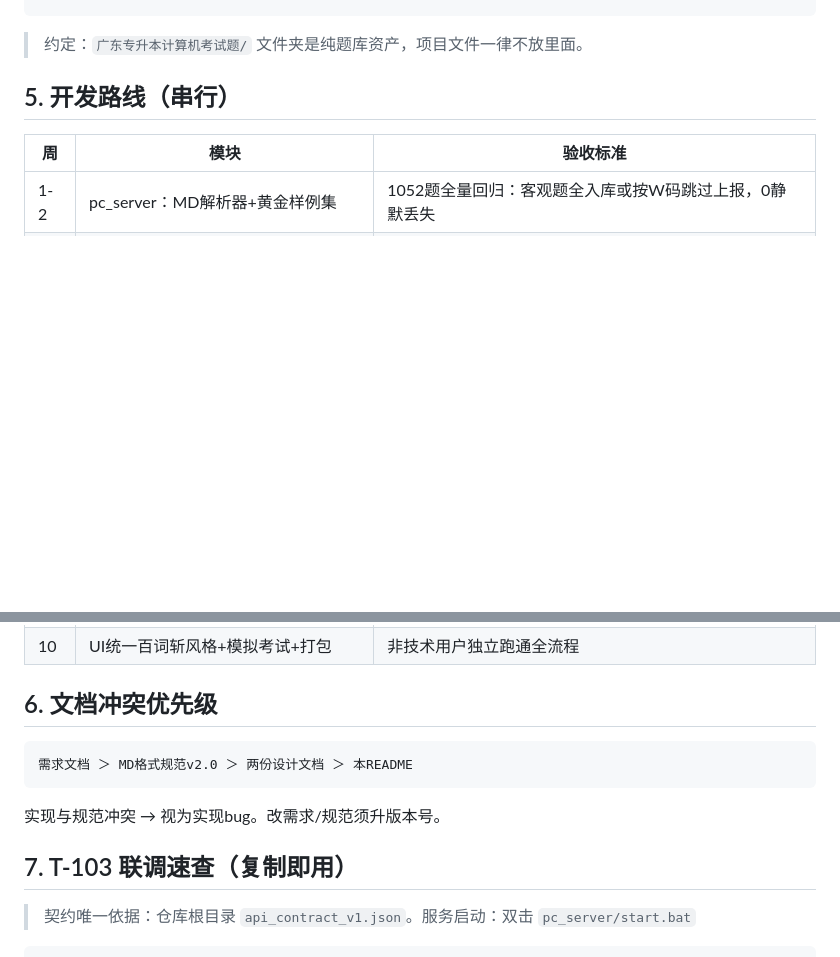
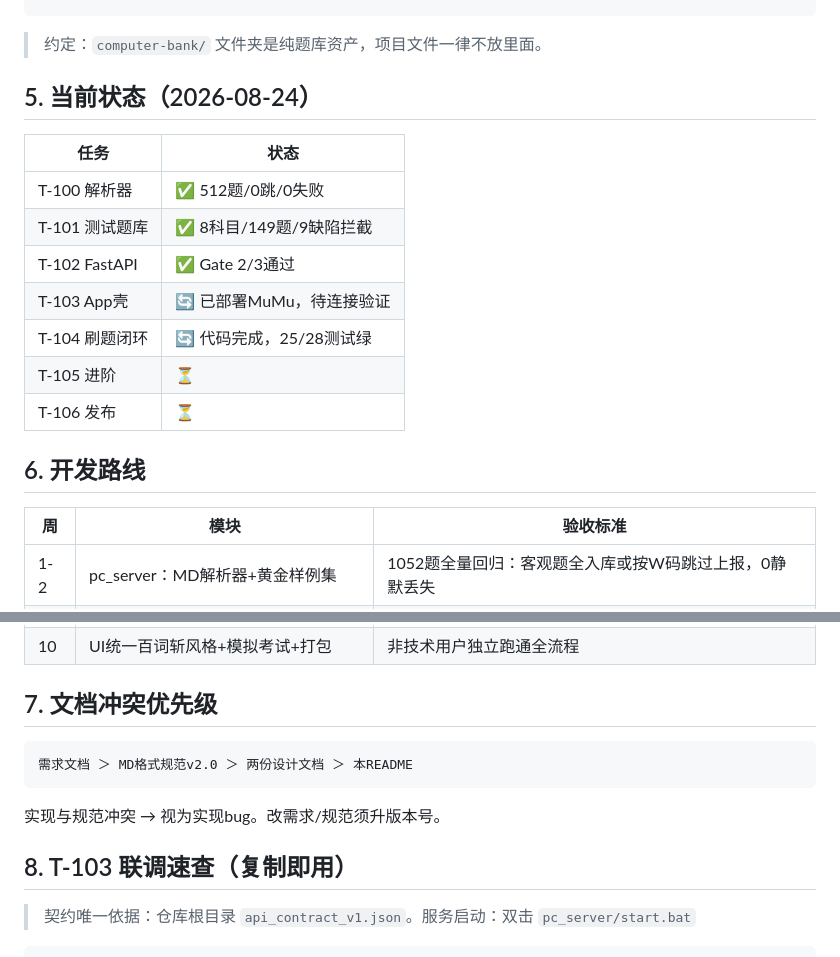
Before and after one commit to yunxibaili/UpMark, a Markdown page: shengbentong/README.md, 2 parts joined by grey strips. Rendered like a GitHub page; blank space fills up the shorter version.

Commit message:
docs: 全面同步技术文档 — 任务清单/README/数据集文档 反映当前真实进度

````diff
--- a/shengbentong/README.md
+++ b/shengbentong/README.md
@@ -54,9 +54,21 @@ D:\dev\upmark\
 └── computer-bank/                   ← 计算机真题库（本地私有）
 ```
 
-> 约定：`广东专升本计算机考试题/` 文件夹是纯题库资产，项目文件一律不放里面。
+> 约定：`computer-bank/` 文件夹是纯题库资产，项目文件一律不放里面。
 
-## 5. 开发路线（串行）
+## 5. 当前状态（2026-08-24）
+
+| 任务 | 状态 |
+|------|------|
+| T-100 解析器 | ✅ 512题/0跳/0失败 |
+| T-101 测试题库 | ✅ 8科目/149题/9缺陷拦截 |
+| T-102 FastAPI | ✅ Gate 2/3通过 |
+| T-103 App壳 | 🔄 已部署MuMu，待连接验证 |
+| T-104 刷题闭环 | 🔄 代码完成，25/28测试绿 |
+| T-105 进阶 | ⏳ |
+| T-106 发布 | ⏳ |
+
+## 6. 开发路线
 
 | 周 | 模块 | 验收标准 |
 |----|------|----------|
@@ -67,14 +79,14 @@ D:\dev\upmark\
 | 8-9 | flutter_app：错题本/收藏/离线/上报 | 断网刷题回家自动同步一致 |
 | 10 | UI统一百词斩风格+模拟考试+打包 | 非技术用户独立跑通全流程 |
 
-## 6. 文档冲突优先级
+## 7. 文档冲突优先级
 
 ```
 需求文档 ＞ MD格式规范v2.0 ＞ 两份设计文档 ＞ 本README
 ```
 实现与规范冲突 → 视为实现bug。改需求/规范须升版本号。
 
-## 7. T-103 联调速查（复制即用）
+## 8. T-103 联调速查（复制即用）
 
 > 契约唯一依据：仓库根目录 `api_contract_v1.json`。服务启动：双击 `pc_server/start.bat`
 
````
Also changed, not shown: shengbentong/docs/任务清单.md (+78 -71 lines), shengbentong/docs/数据集技术文档.md (+2 -2 lines).
